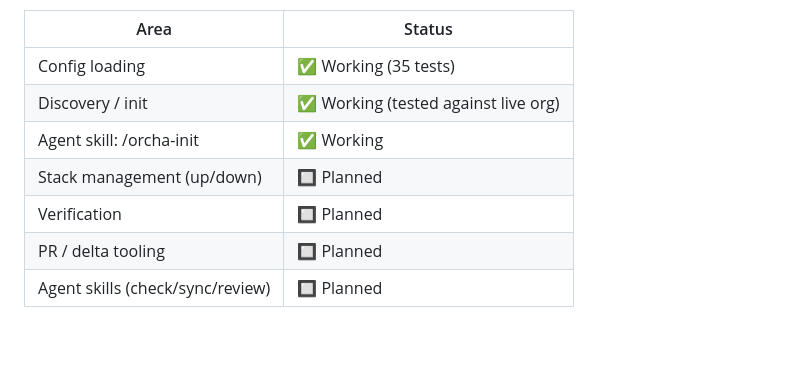
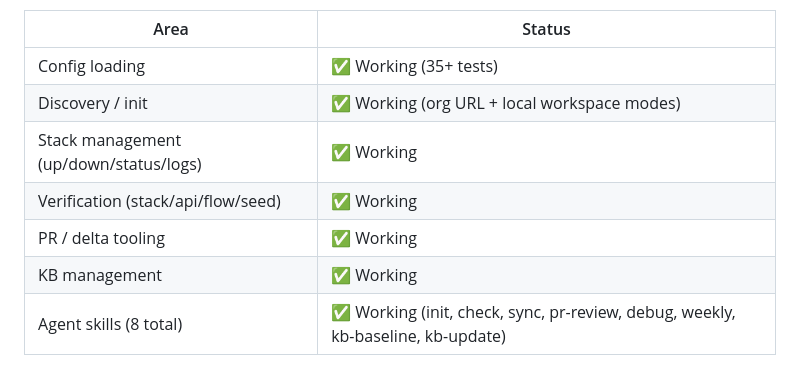
Before and after one commit to aikix/orcha, a Markdown page: README.md, the part around one of its changes. GitHub-like rendering; blank space fills up the shorter version.

```diff
--- a/README.md
+++ b/README.md
@@ -220,10 +220,10 @@ Orcha is in early development. The config-loader and discovery packages are func
 
 | Area | Status |
 |---|---|
-| Config loading | ✅ Working (35 tests) |
-| Discovery / init | ✅ Working (tested against live org) |
-| Agent skill: /orcha-init | ✅ Working |
-| Stack management (up/down) | 🔲 Planned |
-| Verification | 🔲 Planned |
-| PR / delta tooling | 🔲 Planned |
-| Agent skills (check/sync/review) | 🔲 Planned |
+| Config loading | ✅ Working (35+ tests) |
+| Discovery / init | ✅ Working (org URL + local workspace modes) |
+| Stack management (up/down/status/logs) | ✅ Working |
+| Verification (stack/api/flow/seed) | ✅ Working |
+| PR / delta tooling | ✅ Working |
+| KB management | ✅ Working |
+| Agent skills (8 total) | ✅ Working (init, check, sync, pr-review, debug, weekly, kb-baseline, kb-update) |
```
Also changed, not shown: other parts of README.md (+14 -14 lines), docs/agent-skills.md (+15 -10 lines).
